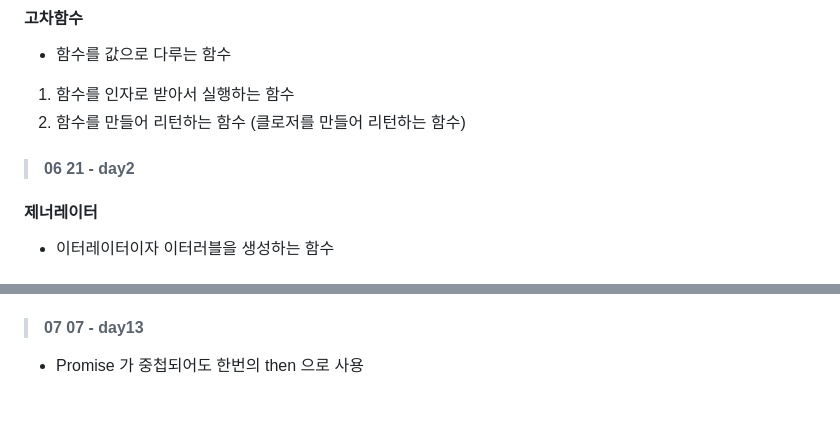
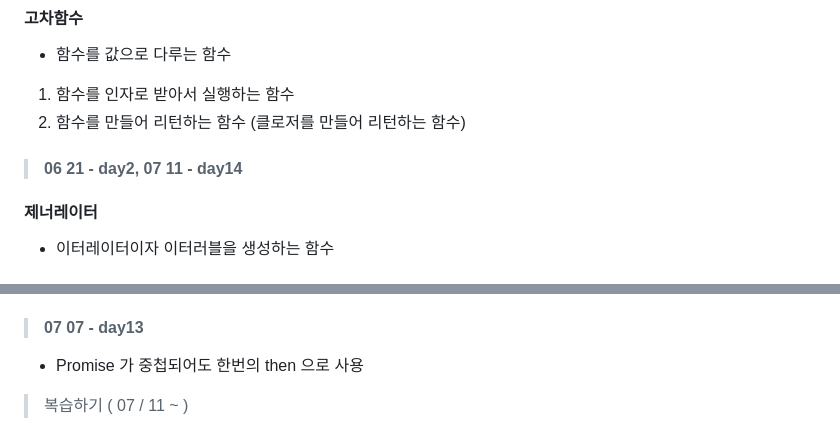
Before and after one commit to ivanselah/functional-programming, a Markdown page: README.md, 2 parts joined by grey strips. Rendered like a GitHub page; blank space fills up the shorter version.

```diff
--- a/README.md
+++ b/README.md
@@ -64,7 +64,7 @@
 1. 함수를 인자로 받아서 실행하는 함수
 2. 함수를 만들어 리턴하는 함수 (클로저를 만들어 리턴하는 함수)
 
-> #### 06 21 - day2
+> #### 06 21 - day2, 07 11 - day14
 
 #### 제너레이터
 
@@ -121,3 +121,5 @@
 > #### 07 07 - day13
 
 - Promise 가 중첩되어도 한번의 then 으로 사용
+
+> 복습하기 ( 07 / 11 ~ )
```
